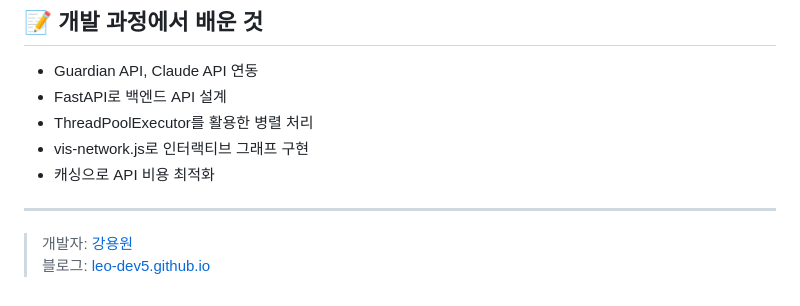
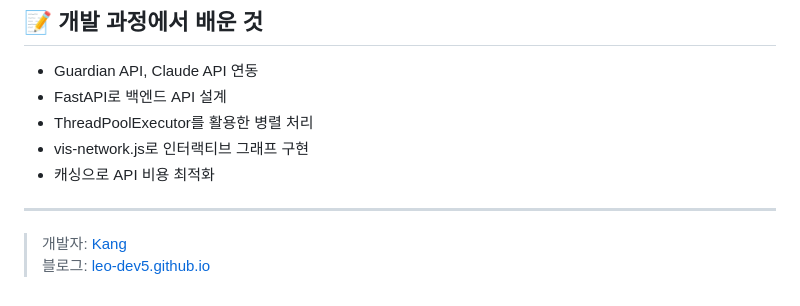
Before and after one commit to LEo-dev5/InsightMap, a Markdown page: README.md, the part around the change. Drawn GitHub-style.

```diff
--- a/README.md
+++ b/README.md
@@ -120,5 +120,5 @@ InsightMap/
 
 ---
 
-> 개발자: [강용원](https://github.com/LEo-dev5)
+> 개발자: [Kang](https://github.com/LEo-dev5)
 > 블로그: [leo-dev5.github.io](https://leo-dev5.github.io)
```
